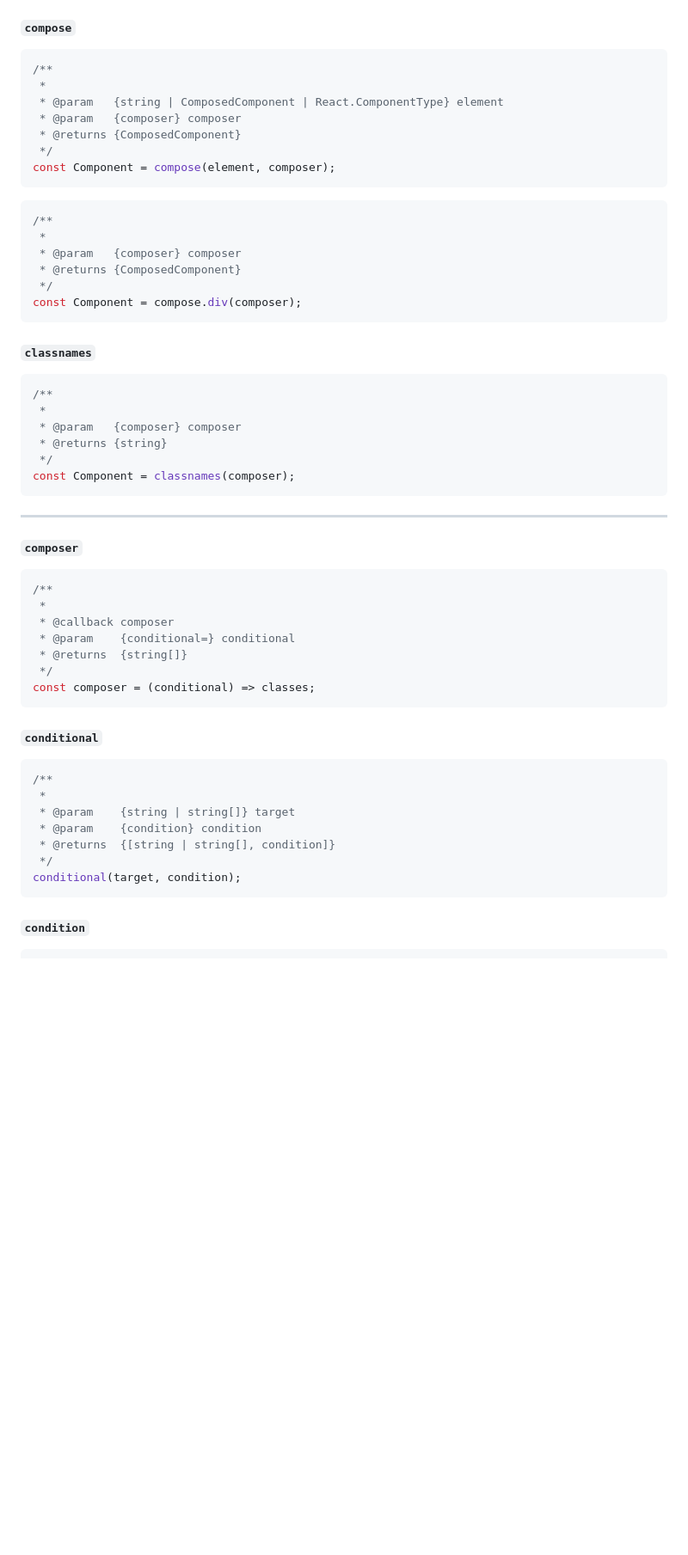
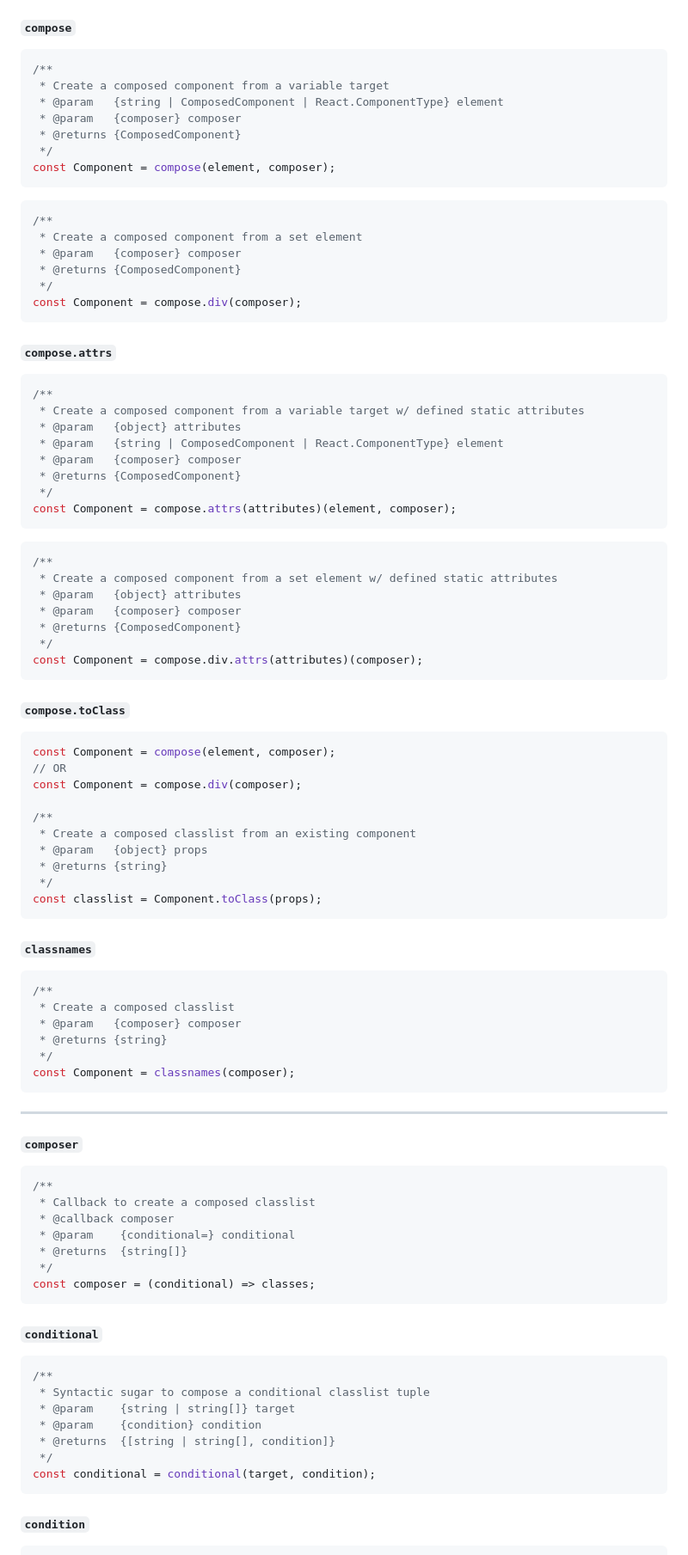
Before and after one commit to eels/tailwind-compose, a Markdown page: README.md, the part around one of its changes. Shown at 86% size. Rendered like a GitHub page; blank space fills up the shorter version.

Commit message:
docs: add documentation for attrs usage

````diff
--- a/README.md
+++ b/README.md
@@ -199,7 +227,7 @@ lspconfig.tailwindcss.setup({
 
 ```jsx
 /**
- *
+ * Create a composed component from a variable target
  * @param   {string | ComposedComponent | React.ComponentType} element
  * @param   {composer} composer
  * @returns {ComposedComponent}
@@ -209,18 +237,56 @@ const Component = compose(element, composer);
 
 ```jsx
 /**
- *
+ * Create a composed component from a set element
  * @param   {composer} composer
  * @returns {ComposedComponent}
  */
 const Component = compose.div(composer);
 ```
 
+#### `compose.attrs`
+
+```jsx
+/**
+ * Create a composed component from a variable target w/ defined static attributes
+ * @param   {object} attributes
+ * @param   {string | ComposedComponent | React.ComponentType} element
+ * @param   {composer} composer
+ * @returns {ComposedComponent}
+ */
+const Component = compose.attrs(attributes)(element, composer);
+```
+
+```jsx
+/**
+ * Create a composed component from a set element w/ defined static attributes
+ * @param   {object} attributes
+ * @param   {composer} composer
+ * @returns {ComposedComponent}
+ */
+const Component = compose.div.attrs(attributes)(composer);
+```
+
+#### `compose.toClass`
+
+```jsx
+const Component = compose(element, composer);
+// OR
+const Component = compose.div(composer);
+
+/**
+ * Create a composed classlist from an existing component
+ * @param   {object} props
+ * @returns {string}
+ */
+const classlist = Component.toClass(props);
+```
+
 #### `classnames`
 
 ```jsx
 /**
- *
+ * Create a composed classlist
  * @param   {composer} composer
  * @returns {string}
  */
@@ -233,7 +299,7 @@ const Component = classnames(composer);
 
 ```jsx
 /**
- *
+ * Callback to create a composed classlist
  * @callback composer
  * @param    {conditional=} conditional
  * @returns  {string[]}
@@ -245,12 +311,12 @@ const composer = (conditional) => classes;
 
 ```jsx
 /**
- *
+ * Syntactic sugar to compose a conditional classlist tuple
  * @param    {string | string[]} target
  * @param    {condition} condition
  * @returns  {[string | string[], condition]}
  */
-conditional(target, condition);
+const conditional = conditional(target, condition);
 ```
 
 #### `condition`
````
Also changed, not shown: other parts of README.md (+29 -1 lines).
